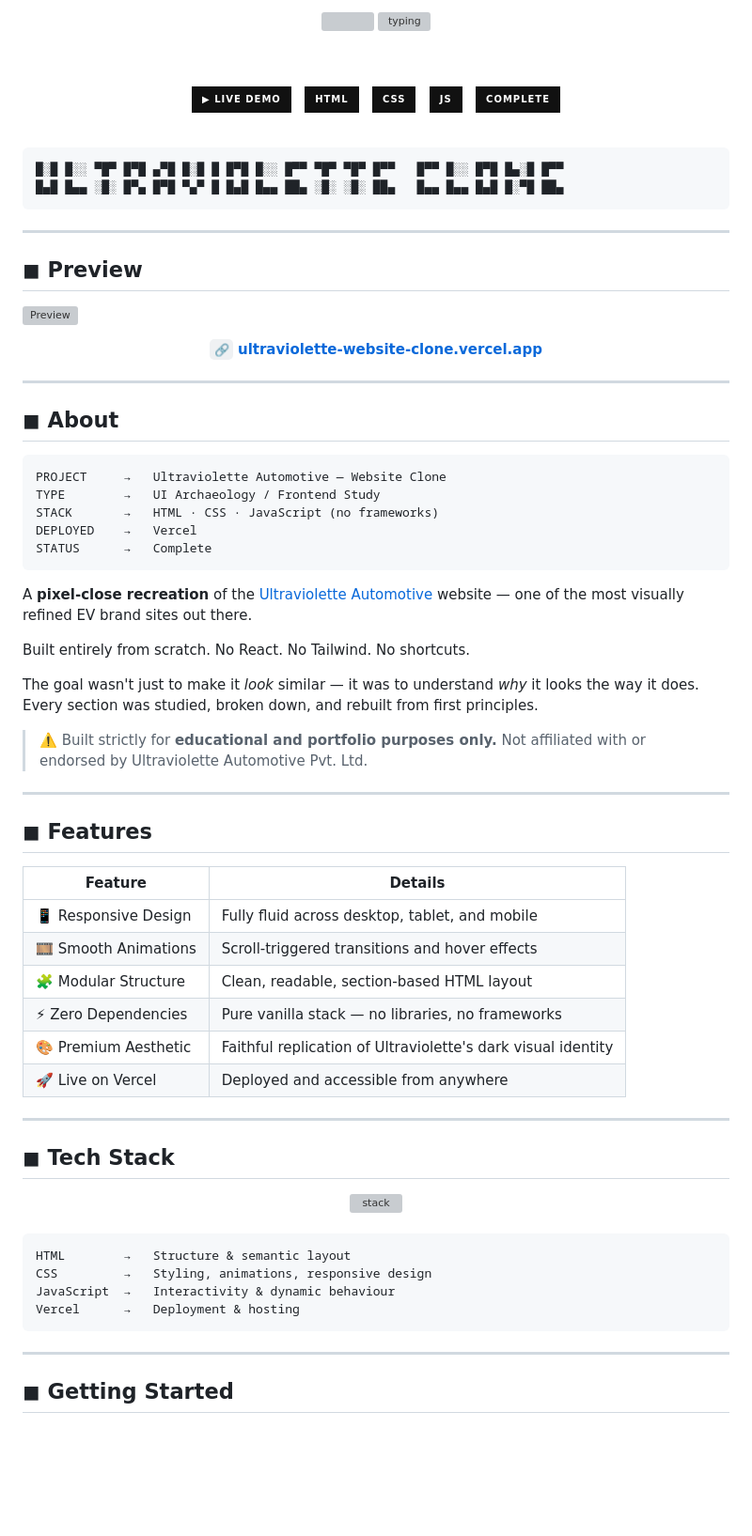
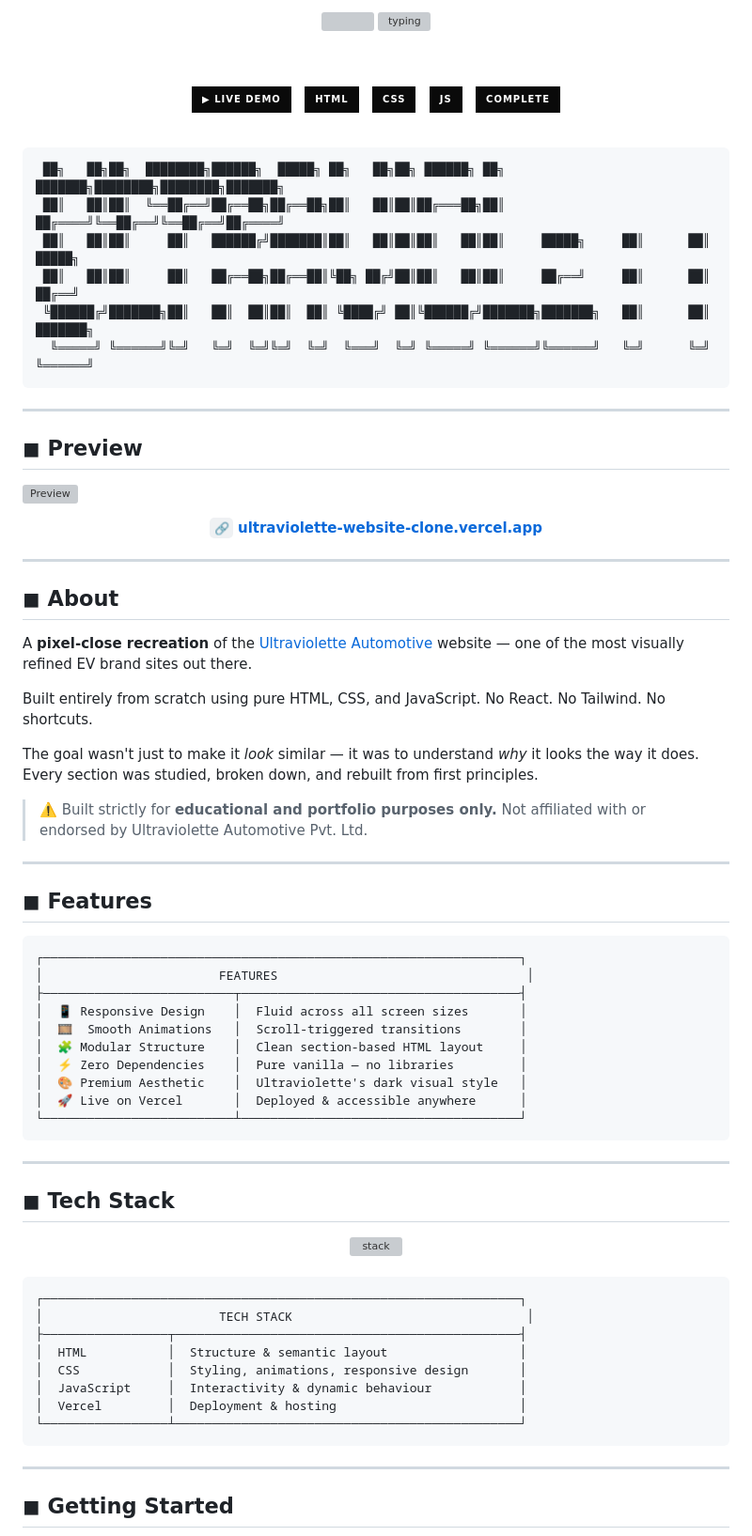
Before and after one commit to mantisdarling/Ultraviolette-mach-app, a Markdown page: README.md, the part around one of its changes. Shown at 94% size. Drawn GitHub-style; badges without logos; blank space fills up the shorter version; grey boxes are pictures that could not be loaded.

````diff
--- a/README.md
+++ b/README.md
@@ -6,23 +6,27 @@
 
 <br/><br/>
 
-[![Live Demo](https://img.shields.io/badge/▶_LIVE_DEMO-000000?style=for-the-badge&logoColor=white&labelColor=000000&color=111111)](https://ultraviolette-website-clone.vercel.app)
+[![Live Demo](https://img.shields.io/badge/▶_LIVE_DEMO-0a0a0a?style=for-the-badge&logoColor=white&labelColor=0a0a0a&color=0a0a0a)](https://ultraviolette-website-clone.vercel.app)
 &nbsp;
-[![HTML](https://img.shields.io/badge/HTML-111111?style=for-the-badge&logo=html5&logoColor=E34F26)]()
+[![HTML](https://img.shields.io/badge/HTML-0a0a0a?style=for-the-badge&logo=html5&logoColor=E34F26)]()
 &nbsp;
-[![CSS](https://img.shields.io/badge/CSS-111111?style=for-the-badge&logo=css3&logoColor=1572B6)]()
+[![CSS](https://img.shields.io/badge/CSS-0a0a0a?style=for-the-badge&logo=css3&logoColor=1572B6)]()
 &nbsp;
-[![JS](https://img.shields.io/badge/JS-111111?style=for-the-badge&logo=javascript&logoColor=F7DF1E)]()
+[![JS](https://img.shields.io/badge/JS-0a0a0a?style=for-the-badge&logo=javascript&logoColor=F7DF1E)]()
 &nbsp;
-[![Status](https://img.shields.io/badge/COMPLETE-111111?style=for-the-badge&logoColor=white)]()
+[![Status](https://img.shields.io/badge/COMPLETE-0a0a0a?style=for-the-badge&logoColor=9B59B6)]()
 
 </div>
 
 <br/>
 
 ```
-█░█ █░░ ▀█▀ █▀█ ▄▀█ █░█ █ █▀█ █░░ █▀▀ ▀█▀ ▀█▀ █▀▀   █▀▀ █░░ █▀█ █▄░█ █▀▀
-█▄█ █▄▄ ░█░ █▀▄ █▀█ ▀▄▀ █ █▄█ █▄▄ ██▄ ░█░ ░█░ ██▄   █▄▄ █▄▄ █▄█ █░▀█ ██▄
+ ██╗   ██╗██╗  ████████╗██████╗  █████╗ ██╗   ██╗██╗ ██████╗ ██╗     ███████╗████████╗████████╗███████╗
+ ██║   ██║██║  ╚══██╔══╝██╔══██╗██╔══██╗██║   ██║██║██╔═══██╗██║     ██╔════╝╚══██╔══╝╚══██╔══╝██╔════╝
+ ██║   ██║██║     ██║   ██████╔╝███████║██║   ██║██║██║   ██║██║     █████╗     ██║      ██║   █████╗
+ ██║   ██║██║     ██║   ██╔══██╗██╔══██║╚██╗ ██╔╝██║██║   ██║██║     ██╔══╝     ██║      ██║   ██╔══╝
+ ╚██████╔╝███████╗██║   ██║  ██║██║  ██║ ╚████╔╝ ██║╚██████╔╝███████╗███████╗   ██║      ██║   ███████╗
+  ╚═════╝ ╚══════╝╚═╝   ╚═╝  ╚═╝╚═╝  ╚═╝  ╚═══╝  ╚═╝ ╚═════╝ ╚══════╝╚══════╝   ╚═╝      ╚═╝   ╚══════╝
 ```
 
 ---
@@ -41,17 +45,9 @@
 
 ## ◼ About
 
-```
-PROJECT     →   Ultraviolette Automotive — Website Clone
-TYPE        →   UI Archaeology / Frontend Study
-STACK       →   HTML · CSS · JavaScript (no frameworks)
-DEPLOYED    →   Vercel
-STATUS      →   Complete
-```
-
 A **pixel-close recreation** of the [Ultraviolette Automotive](https://ultraviolette.com) website — one of the most visually refined EV brand sites out there.
 
-Built entirely from scratch. No React. No Tailwind. No shortcuts.
+Built entirely from scratch using pure HTML, CSS, and JavaScript. No React. No Tailwind. No shortcuts.
 
 The goal wasn't just to make it *look* similar — it was to understand *why* it looks the way it does. Every section was studied, broken down, and rebuilt from first principles.
 
@@ -62,14 +58,18 @@ The goal wasn't just to make it *look* similar — it was to understand *why* it
 
 ## ◼ Features
 
-| Feature | Details |
-|---|---|
-| 📱 Responsive Design | Fully fluid across desktop, tablet, and mobile |
-| 🎞️ Smooth Animations | Scroll-triggered transitions and hover effects |
-| 🧩 Modular Structure | Clean, readable, section-based HTML layout |
-| ⚡ Zero Dependencies | Pure vanilla stack — no libraries, no frameworks |
-| 🎨 Premium Aesthetic | Faithful replication of Ultraviolette's dark visual identity |
-| 🚀 Live on Vercel | Deployed and accessible from anywhere |
+```terminal
+┌─────────────────────────────────────────────────────────────────┐
+│                        FEATURES                                  │
+├──────────────────────────┬──────────────────────────────────────┤
+│  📱 Responsive Design    │  Fluid across all screen sizes       │
+│  🎞️  Smooth Animations   │  Scroll-triggered transitions        │
+│  🧩 Modular Structure    │  Clean section-based HTML layout     │
+│  ⚡ Zero Dependencies    │  Pure vanilla — no libraries         │
+│  🎨 Premium Aesthetic    │  Ultraviolette's dark visual style   │
+│  🚀 Live on Vercel       │  Deployed & accessible anywhere      │
+└──────────────────────────┴──────────────────────────────────────┘
+```
 
 ---
 
@@ -81,11 +81,15 @@ The goal wasn't just to make it *look* similar — it was to understand *why* it
 
 <br/>
 
-```
-HTML        →   Structure & semantic layout
-CSS         →   Styling, animations, responsive design
-JavaScript  →   Interactivity & dynamic behaviour
-Vercel      →   Deployment & hosting
+```terminal
+┌─────────────────────────────────────────────────────────────────┐
+│                        TECH STACK                                │
+├─────────────────┬───────────────────────────────────────────────┤
+│  HTML           │  Structure & semantic layout                  │
+│  CSS            │  Styling, animations, responsive design       │
+│  JavaScript     │  Interactivity & dynamic behaviour            │
+│  Vercel         │  Deployment & hosting                         │
+└─────────────────┴───────────────────────────────────────────────┘
 ```
 
 ---
````
Also changed, not shown: other parts of README.md (+24 -18 lines).
